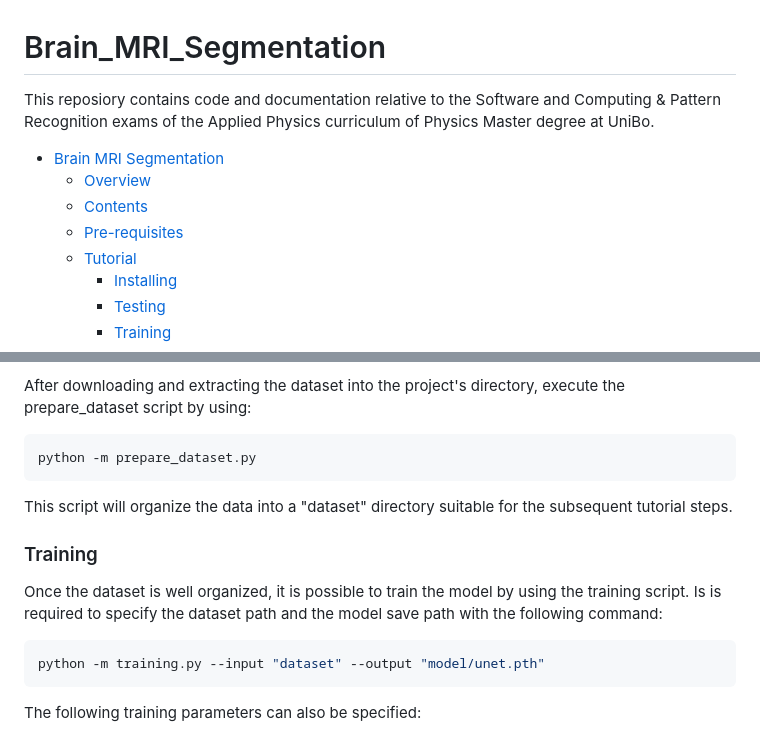
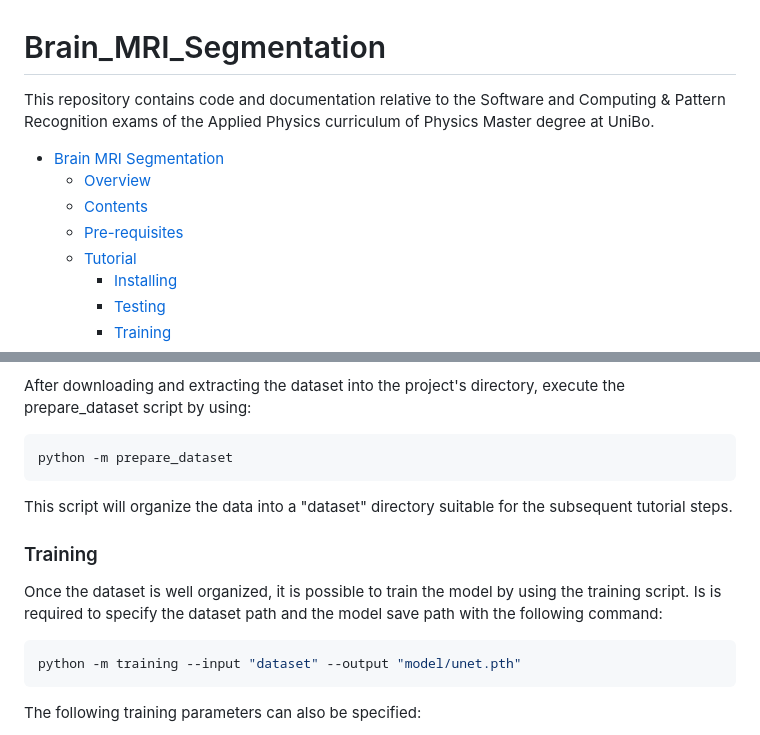
Before and after one commit to SimoneSantoro21/Brain_MRI_Segmentation, a Markdown page: README.md, 2 parts joined by grey strips. Rendered like a GitHub page.

````diff
--- a/README.md
+++ b/README.md
@@ -1,5 +1,5 @@
 # Brain_MRI_Segmentation
-This reposiory contains code and documentation relative to the Software and Computing & Pattern Recognition exams of the Applied Physics curriculum of Physics Master degree at UniBo.
+This repository contains code and documentation relative to the Software and Computing & Pattern Recognition exams of the Applied Physics curriculum of Physics Master degree at UniBo.
 
 - [Brain MRI Segmentation](#Brain_MRI_Segmentation)
   - [Overview](#overview)
@@ -108,7 +108,7 @@ The dataset is structured into 60 patient-specific directories, each containing:
 After downloading and extracting the dataset into the project's directory, execute the prepare_dataset script by using:
 
 ```bash
-python -m prepare_dataset.py
+python -m prepare_dataset
 ```
 This script will organize the data into a "dataset" directory suitable for the subsequent tutorial steps.
 
@@ -116,7 +116,7 @@ This script will organize the data into a "dataset" directory suitable for the s
 Once the dataset is well organized, it is possible to train the model by using the training script. Is is required to specify the dataset path and the model save path with the following command:
 
 ```bash
-python -m training.py --input "dataset" --output "model/unet.pth"
+python -m training --input "dataset" --output "model/unet.pth"
 ```
 
 The following training parameters can also be specified:
````
Also changed, not shown: other parts of README.md (+1 -1 lines).
